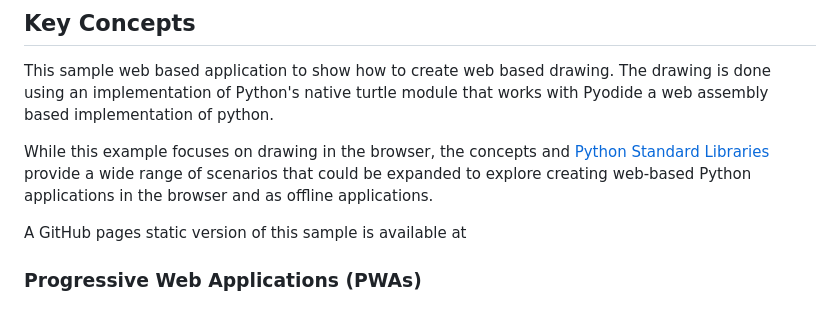
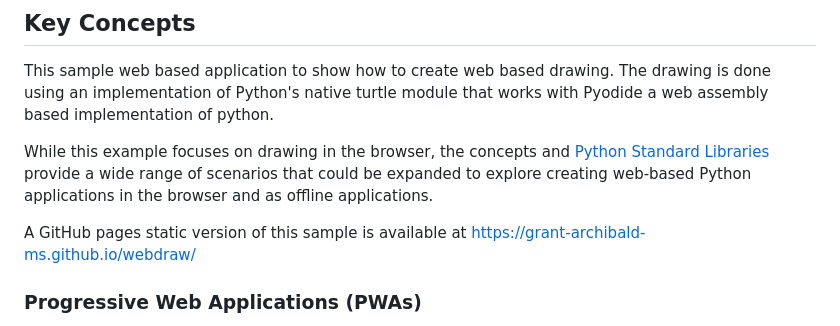
Before and after one commit to Grant-Archibald-MS/webdraw, a Markdown page: README.md, the part around one of its changes. Drawn GitHub-style.

Commit message:
Review edits

```diff
--- a/README.md
+++ b/README.md
@@ -4,7 +4,7 @@ This sample web based application to show how to create web based drawing.  The
 
 While this example focuses on drawing in the browser, the concepts and [Python Standard Libraries](https://pyodide.org/en/stable/usage/packages-in-pyodide.html) provide a wide range of scenarios that could be expanded to explore creating web-based Python applications in the browser and as offline applications.
 
-A GitHub pages static version of this sample is available at [](https://grant-archibald-ms.github.io/webdraw/)
+A GitHub pages static version of this sample is available at [https://grant-archibald-ms.github.io/webdraw/](https://grant-archibald-ms.github.io/webdraw/)
 
 ### Progressive Web Applications (PWAs)
 
```
Also changed, not shown: other parts of README.md (+3 -1 lines).
